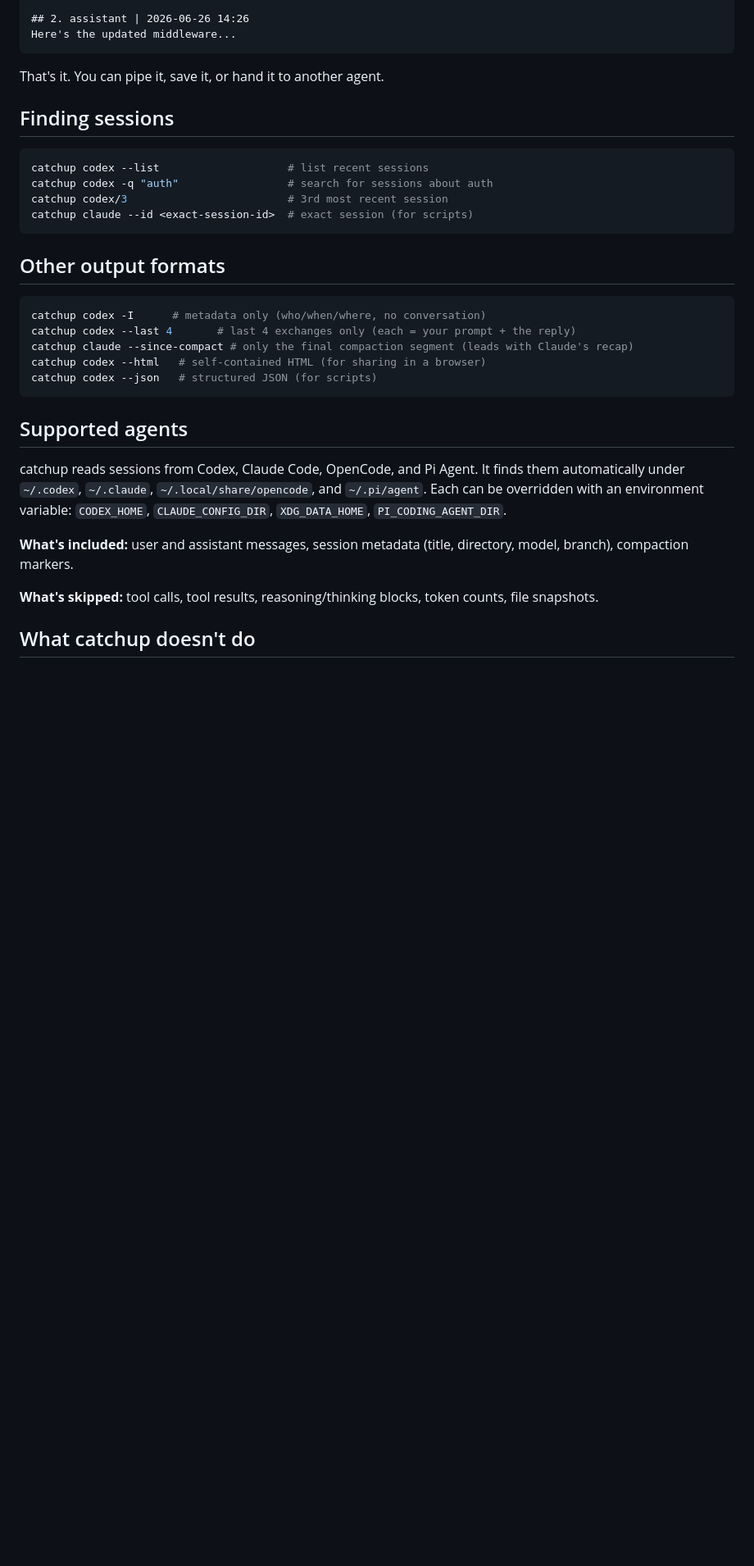
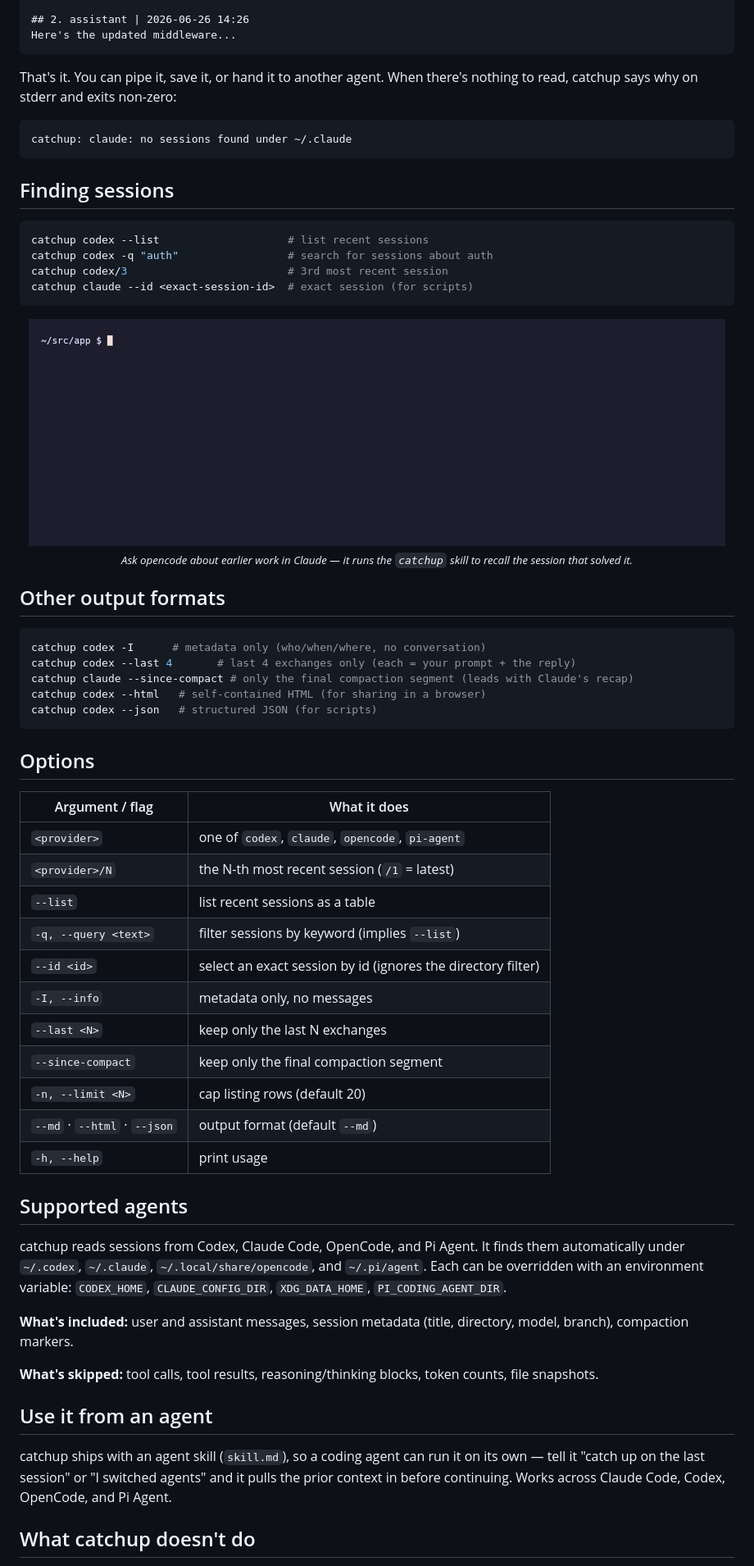
Before and after one commit to wilbeibi/catchup, a Markdown page: README.md, the part around one of its changes. Shown at 82% size. Rendered like a GitHub page; pictures changed too: assets/recall.gif (added); blank space fills up the shorter version.

Commit message:
docs: restructure README, add demo GIFs and render tooling
Lead with the value prop and install, add handoff/recall demo GIFs,
an options table, and a troubleshooting section. Include the demo
rendering setup under assets/demo and a `just demo` recipe.

Co-Authored-By: Claude Opus 4.8 <noreply@anthropic.com>

````diff
--- a/README.md
+++ b/README.md
@@ -40,7 +50,11 @@ Refactor the auth middleware to use the new token format
 Here's the updated middleware...
 ```
 
-That's it. You can pipe it, save it, or hand it to another agent.
+That's it. You can pipe it, save it, or hand it to another agent. When there's nothing to read, catchup says why on stderr and exits non-zero:
+
+```
+catchup: claude: no sessions found under ~/.claude
+```
 
 ## Finding sessions
 
@@ -50,6 +64,14 @@ catchup codex -q "auth"                 # search for sessions about auth
 catchup codex/3                         # 3rd most recent session
 catchup claude --id <exact-session-id>  # exact session (for scripts)
 ```
+
+<div align="center">
+
+<img src="assets/recall.gif" alt="An agent recalls a past session by keyword with catchup -q, then pulls it up by id" width="850">
+
+<sub><i>Ask opencode about earlier work in Claude — it runs the <code>catchup</code> skill to recall the session that solved it.</i></sub>
+
+</div>
 
 ## Other output formats
 
@@ -61,6 +83,22 @@ catchup codex --html   # self-contained HTML (for sharing in a browser)
 catchup codex --json   # structured JSON (for scripts)
 ```
 
+## Options
+
+| Argument / flag | What it does |
+|---|---|
+| `<provider>` | one of `codex`, `claude`, `opencode`, `pi-agent` |
+| `<provider>/N` | the N-th most recent session (`/1` = latest) |
+| `--list` | list recent sessions as a table |
+| `-q, --query <text>` | filter sessions by keyword (implies `--list`) |
+| `--id <id>` | select an exact session by id (ignores the directory filter) |
+| `-I, --info` | metadata only, no messages |
+| `--last <N>` | keep only the last N exchanges |
+| `--since-compact` | keep only the final compaction segment |
+| `-n, --limit <N>` | cap listing rows (default 20) |
+| `--md` · `--html` · `--json` | output format (default `--md`) |
+| `-h, --help` | print usage |
+
 ## Supported agents
 
 catchup reads sessions from Codex, Claude Code, OpenCode, and Pi Agent. It finds them automatically under `~/.codex`, `~/.claude`, `~/.local/share/opencode`, and `~/.pi/agent`. Each can be overridden with an environment variable: `CODEX_HOME`, `CLAUDE_CONFIG_DIR`, `XDG_DATA_HOME`, `PI_CODING_AGENT_DIR`.
@@ -68,6 +106,10 @@ catchup reads sessions from Codex, Claude Code, OpenCode, and Pi Agent. It finds
 **What's included:** user and assistant messages, session metadata (title, directory, model, branch), compaction markers.
 
 **What's skipped:** tool calls, tool results, reasoning/thinking blocks, token counts, file snapshots.
+
+## Use it from an agent
+
+catchup ships with an agent skill (`skill.md`), so a coding agent can run it on its own — tell it "catch up on the last session" or "I switched agents" and it pulls the prior context in before continuing. Works across Claude Code, Codex, OpenCode, and Pi Agent.
 
 ## What catchup doesn't do
 
````
Also changed, not shown: other parts of README.md (+19 -9 lines), assets/handoff.gif (added), 10 other files.
